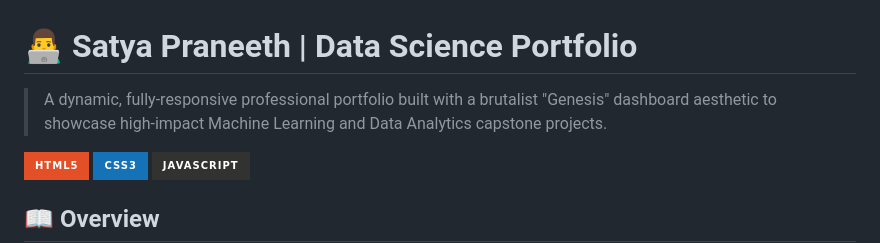
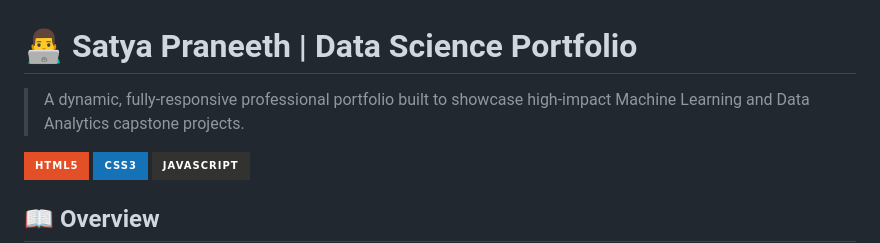
Before and after one commit to graveinuse/Personal-Portfolio, a Markdown page: README.md, the part around the change. GitHub-like rendering; badges without logos.

```diff
--- a/README.md
+++ b/README.md
@@ -1,6 +1,6 @@
 # 👨‍💻 Satya Praneeth | Data Science Portfolio
 
-> A dynamic, fully-responsive professional portfolio built with a brutalist "Genesis" dashboard aesthetic to showcase high-impact Machine Learning and Data Analytics capstone projects.
+> A dynamic, fully-responsive professional portfolio built to showcase high-impact Machine Learning and Data Analytics capstone projects.
 
 ![HTML5](https://img.shields.io/badge/html5-%23E34F26.svg?style=for-the-badge&logo=html5&logoColor=white)
 ![CSS3](https://img.shields.io/badge/css3-%231572B6.svg?style=for-the-badge&logo=css3&logoColor=white)
```
